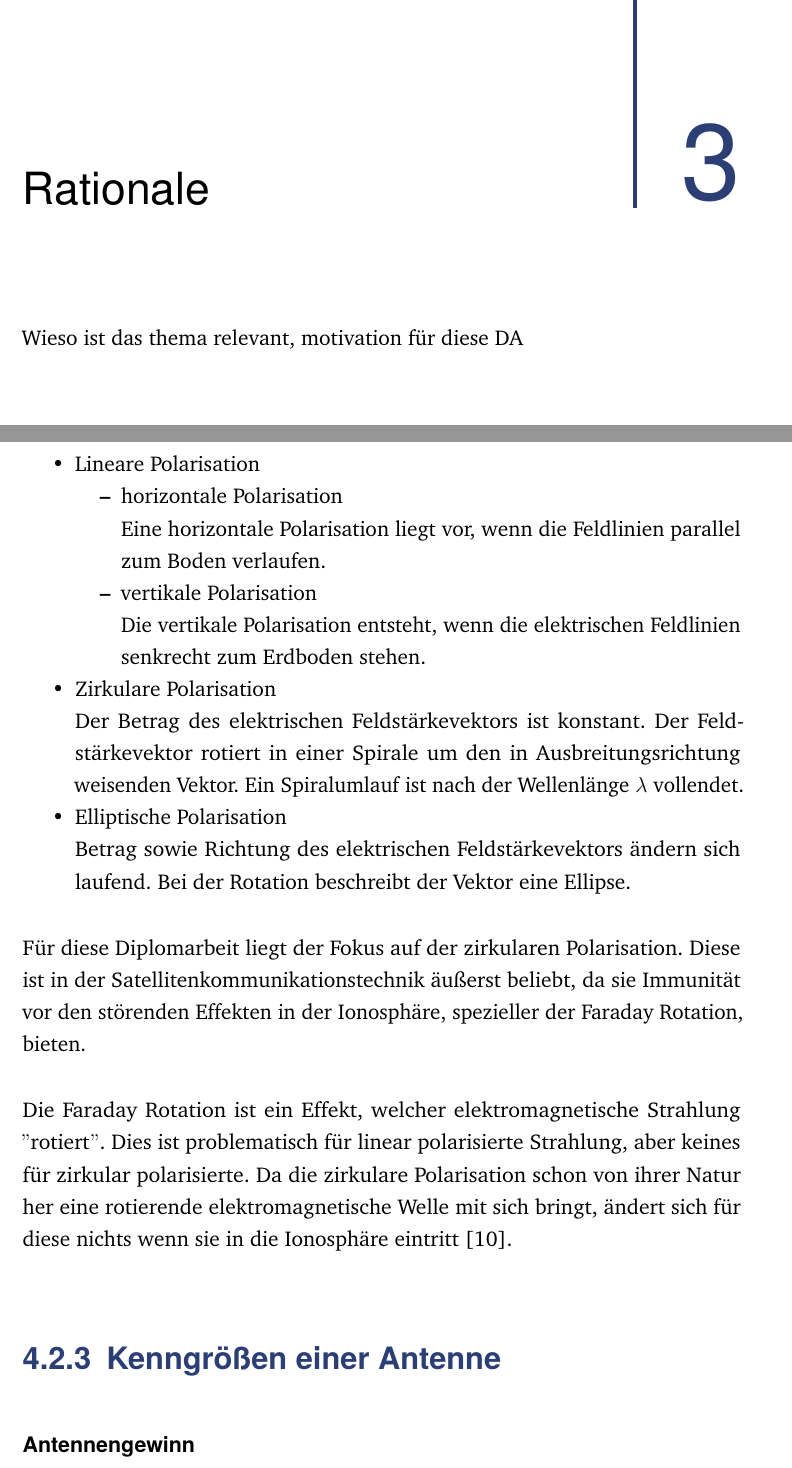
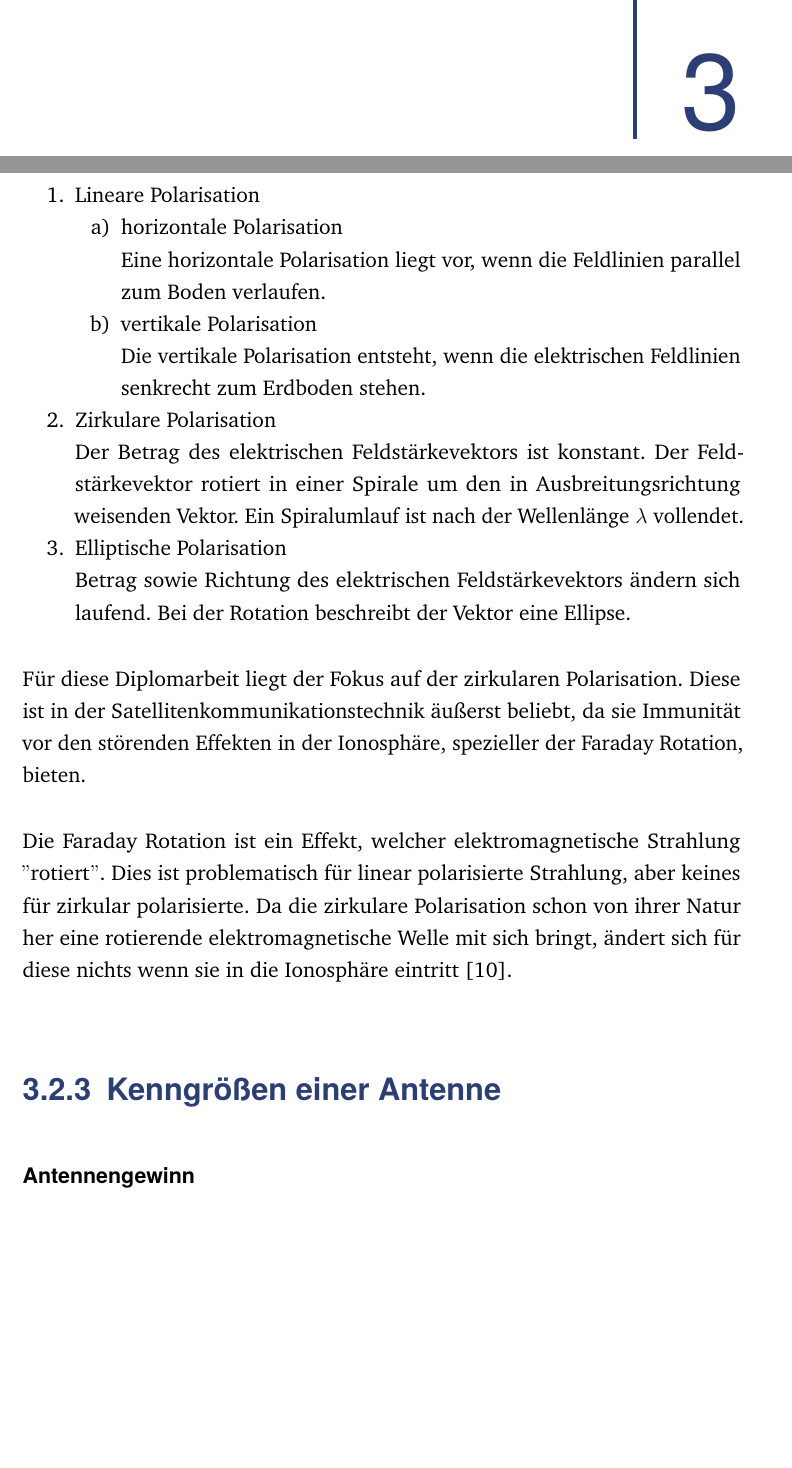
Before and after one commit to Skh4rf/satNOGS, a LaTeX thesis (doc/documentation-files/thesis.tex, which reads doc/documentation-files/mainmatter/Theory/antenna-theory.tex, doc/documentation-files/mainmatter/rationale.tex): two parts of pages 31 and 37 of 103 before the commit and two parts of pages 31 and 35 of 99 after it, joined at a grey line, cut at the place of the change, the shorter picture padded with empty space. Compiled offline with pdfLaTeX.

Commit message:
updated some parts

```diff
--- a/doc/documentation-files/mainmatter/Theory/antenna-theory.tex
+++ b/doc/documentation-files/mainmatter/Theory/antenna-theory.tex
@@ -26,19 +26,19 @@ Da unsere Diplomarbeit einen Fokus auf die Satellitentechnik hat, ist für diese
 Die Polarisationsart wird von der Ausrichtung des Vektors der elektrischen Feldstärke bestimmt. Es lässt sich zwischen drei verschiedenen Arten der Polarisation unterscheiden.\\
 \newline
 
-\begin{itemize}
+\begin{enumerate}
 	\item Lineare Polarisation
-	\begin{itemize}
+	\begin{enumerate}
 		\item horizontale Polarisation\\
 		Eine horizontale Polarisation liegt vor, wenn die Feldlinien parallel zum Boden verlaufen.
 		\item vertikale Polarisation\\
 		Die vertikale Polarisation entsteht, wenn die elektrischen Feldlinien senkrecht zum Erdboden stehen.
-	\end{itemize}
+	\end{enumerate}
 	\item Zirkulare Polarisation\\
 	Der Betrag des elektrischen Feldstärkevektors ist konstant. Der Feldstärkevektor rotiert in einer Spirale um den in Ausbreitungsrichtung weisenden Vektor. Ein Spiralumlauf ist nach der Wellenlänge $\lambda$ vollendet.
 	\item Elliptische Polarisation\\
 	Betrag sowie Richtung des elektrischen Feldstärkevektors ändern sich laufend. Bei der Rotation beschreibt der Vektor eine Ellipse.
-\end{itemize}
+\end{enumerate}
 
 Für diese Diplomarbeit liegt der Fokus auf der zirkularen Polarisation. Diese ist in der Satellitenkommunikationstechnik äußerst beliebt, da sie Immunität vor den störenden Effekten in der Ionosphäre, spezieller der Faraday Rotation, bieten.
 
--- a/doc/documentation-files/mainmatter/rationale.tex
+++ /dev/null
@@ -1,3 +0,0 @@
-\chapter{Rationale}
-\label{chap:rationale}
-Wieso ist das thema relevant, motivation für diese DA
```
Also changed, not shown: doc/documentation-files/frontbackmatter/quotes.tex (+2 -2 lines), doc/documentation-files/mainmatter/helixantenna.tex (+4 -4 lines), doc/documentation-files/thesis.tex (+0 -1 lines).
